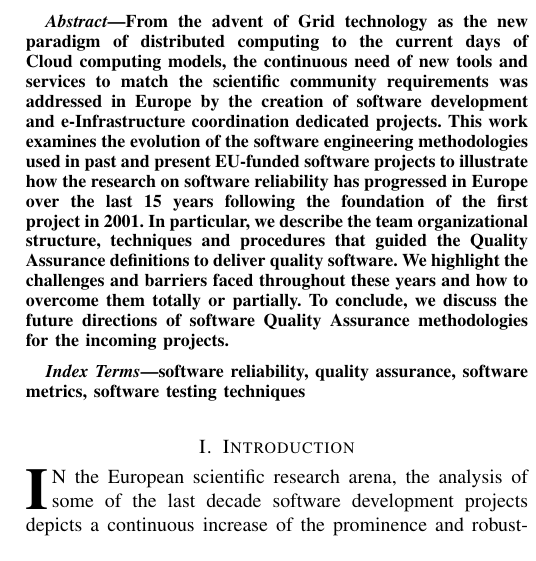
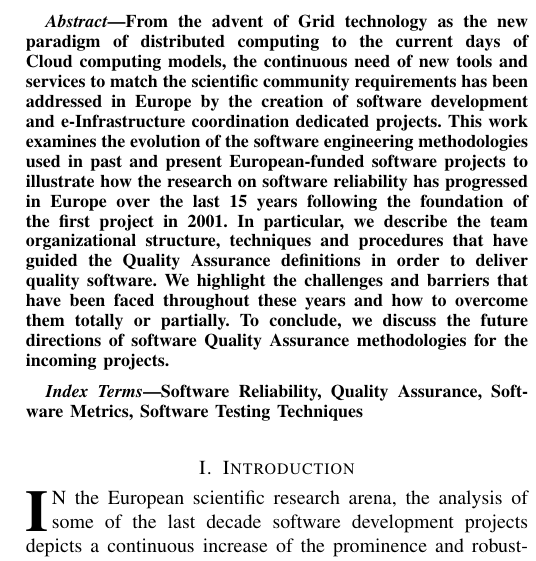
Before and after one commit to VibhutiDKhanduri/paper-ieee-software-reliability, a LaTeX paper (paper-ieee-trans.tex): part of one column of page 1 of 7, cut so that both start at the same text. Compiled offline with pdfLaTeX; a missing font is replaced by an installed copy or a similar font; a LaTeX package or settings file that is missing is left out.

Commit message:
added changes

```diff
--- a/paper-ieee-trans.tex
+++ b/paper-ieee-trans.tex
@@ -32,23 +32,23 @@
 \begin{abstract}
 From the advent of Grid technology as the new paradigm of distributed
 computing to the current days of Cloud computing models, the continuous need
-of new tools and services to match the scientific community requirements was
+of new tools and services to match the scientific community requirements has been
 addressed in Europe by the creation of software development and
 e-Infrastructure coordination dedicated projects. This work examines the
 evolution of the software engineering methodologies used in past and present
-EU-funded software projects to illustrate how the research on software
+European-funded software projects to illustrate how the research on software
 reliability has progressed in Europe over the last 15 years following the
 foundation of the first project in 2001. In particular, we describe the team
-organizational structure, techniques and procedures that guided the Quality
-Assurance definitions to deliver quality software. We highlight the challenges
-and barriers faced throughout these years and how to overcome them totally or
+organizational structure, techniques and procedures that have guided the Quality
+Assurance definitions in order to deliver quality software. We highlight the challenges
+and barriers that have been faced throughout these years and how to overcome them totally or
 partially. To conclude, we discuss the future directions of software
 Quality Assurance methodologies for the incoming projects.
 \end{abstract}
 
 \begin{IEEEkeywords}
-software reliability, quality assurance, software metrics, software testing
-techniques
+Software Reliability, Quality Assurance, Software Metrics, Software Testing
+Techniques
 \end{IEEEkeywords}
 
 \IEEEpeerreviewmaketitle
```
Also changed, not shown: paper-ieee-trans.tex (6 more changed lines).
